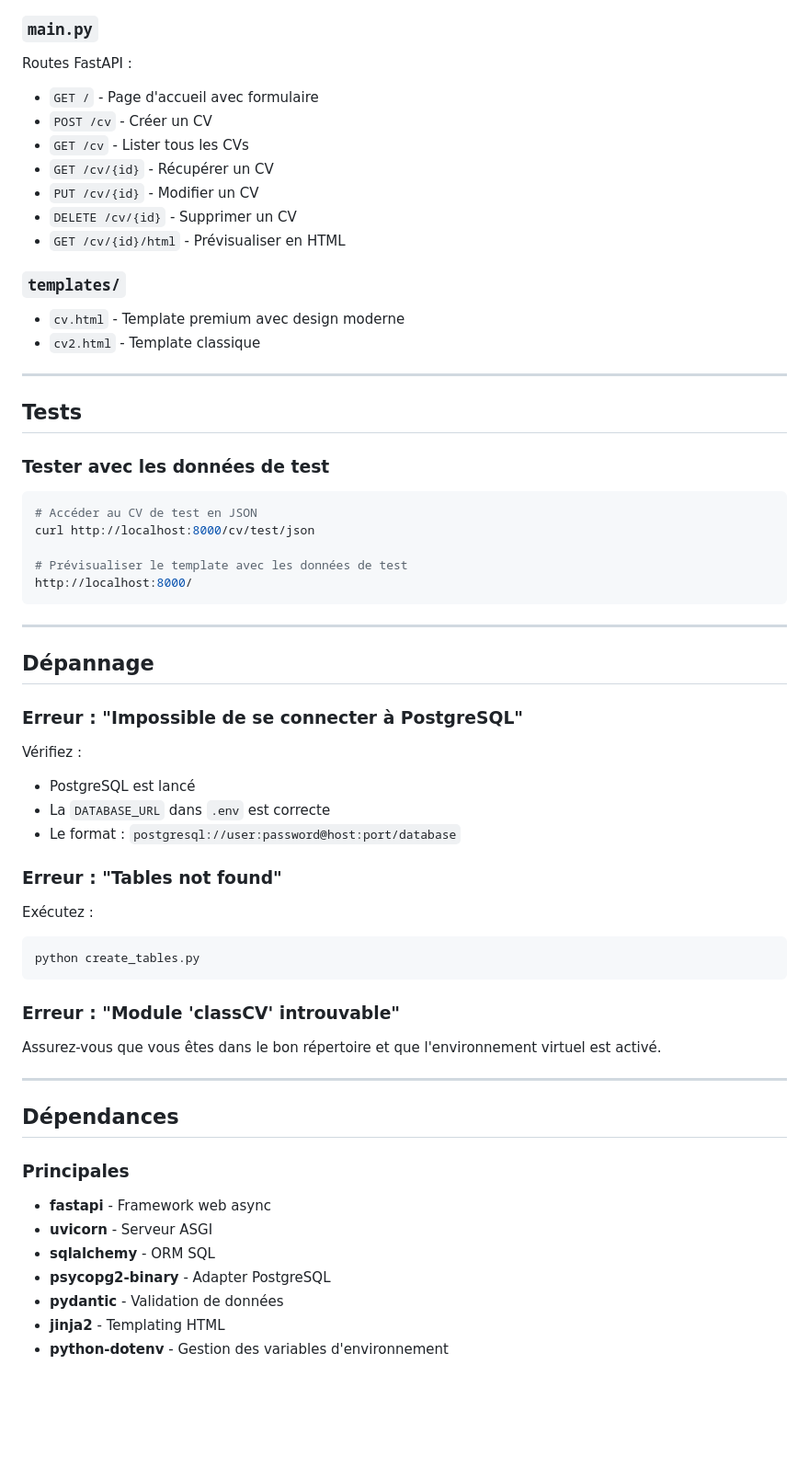
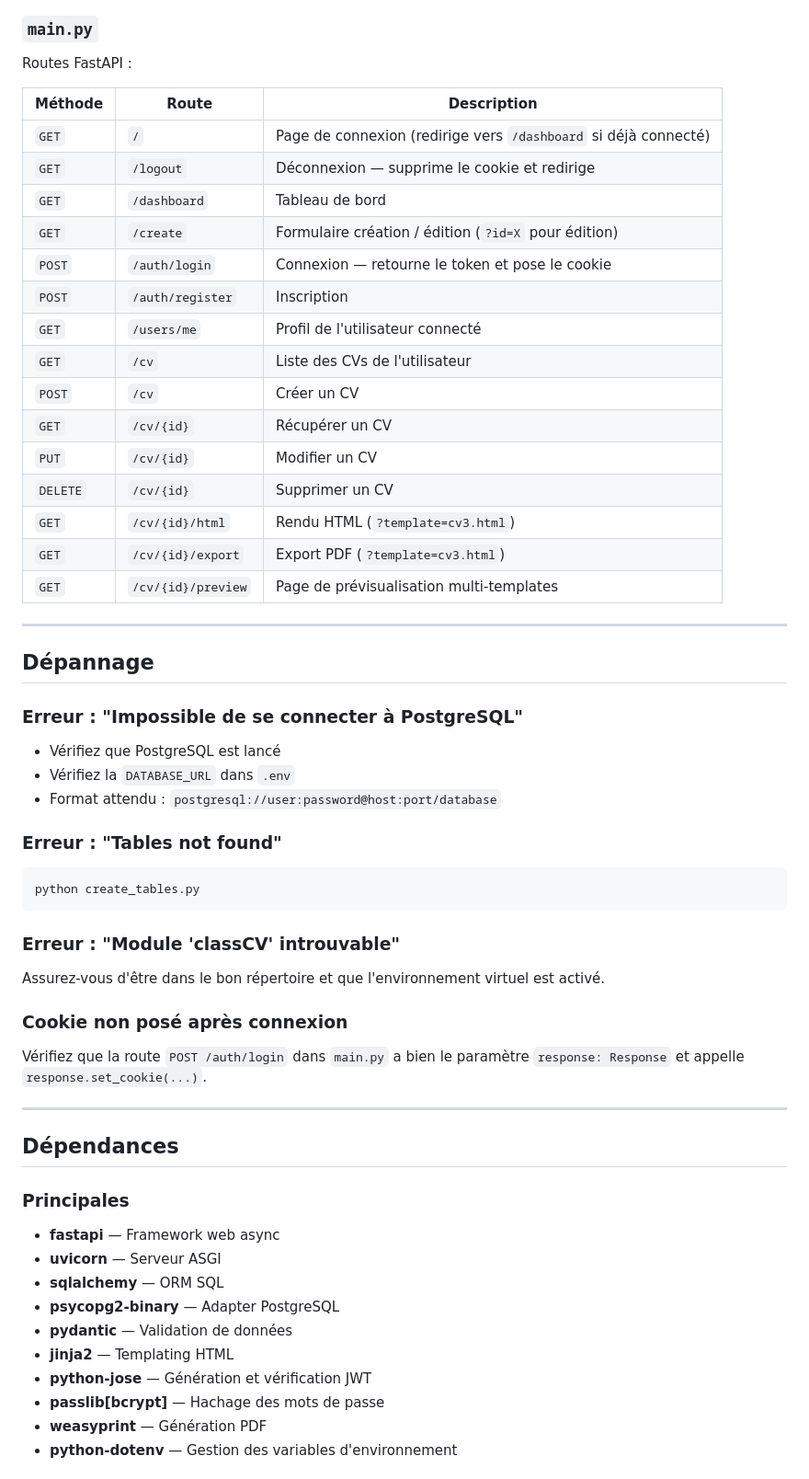
Before and after one commit to iamjuli3n-cmd/cv-generator, a Markdown page: README.md, the part around one of its changes. Shown at 92% size. Drawn GitHub-style; blank space fills up the shorter version.

````diff
--- a/README.md
+++ b/README.md
@@ -336,64 +359,58 @@ Schémas Pydantic pour validation et sérialisation JSON.
 
 ### `main.py`
 Routes FastAPI :
-- `GET /` - Page d'accueil avec formulaire
-- `POST /cv` - Créer un CV
-- `GET /cv` - Lister tous les CVs
-- `GET /cv/{id}` - Récupérer un CV
-- `PUT /cv/{id}` - Modifier un CV
-- `DELETE /cv/{id}` - Supprimer un CV
-- `GET /cv/{id}/html` - Prévisualiser en HTML
 
-### `templates/`
-- `cv.html` - Template premium avec design moderne
-- `cv2.html` - Template classique
+| Méthode | Route | Description |
+|---------|-------|-------------|
+| `GET` | `/` | Page de connexion (redirige vers `/dashboard` si déjà connecté) |
+| `GET` | `/logout` | Déconnexion — supprime le cookie et redirige |
+| `GET` | `/dashboard` | Tableau de bord |
+| `GET` | `/create` | Formulaire création / édition (`?id=X` pour édition) |
+| `POST` | `/auth/login` | Connexion — retourne le token et pose le cookie |
+| `POST` | `/auth/register` | Inscription |
+| `GET` | `/users/me` | Profil de l'utilisateur connecté |
+| `GET` | `/cv` | Liste des CVs de l'utilisateur |
+| `POST` | `/cv` | Créer un CV |
+| `GET` | `/cv/{id}` | Récupérer un CV |
+| `PUT` | `/cv/{id}` | Modifier un CV |
+| `DELETE` | `/cv/{id}` | Supprimer un CV |
+| `GET` | `/cv/{id}/html` | Rendu HTML (`?template=cv3.html`) |
+| `GET` | `/cv/{id}/export` | Export PDF (`?template=cv3.html`) |
+| `GET` | `/cv/{id}/preview` | Page de prévisualisation multi-templates |
 
 ---
 
-## Tests
-
-### Tester avec les données de test
-
-```bash
-# Accéder au CV de test en JSON
-curl http://localhost:8000/cv/test/json
-
-# Prévisualiser le template avec les données de test
-http://localhost:8000/
-```
-
----
-
-##  Dépannage
+## Dépannage
 
 ### Erreur : "Impossible de se connecter à PostgreSQL"
-
-Vérifiez :
-- PostgreSQL est lancé
-- La `DATABASE_URL` dans `.env` est correcte
-- Le format : `postgresql://user:password@host:port/database`
+- Vérifiez que PostgreSQL est lancé
+- Vérifiez la `DATABASE_URL` dans `.env`
+- Format attendu : `postgresql://user:password@host:port/database`
 
 ### Erreur : "Tables not found"
-
-Exécutez :
 ```bash
 python create_tables.py
 ```
 
 ### Erreur : "Module 'classCV' introuvable"
+Assurez-vous d'être dans le bon répertoire et que l'environnement virtuel est activé.
 
-Assurez-vous que vous êtes dans le bon répertoire et que l'environnement virtuel est activé.
+### Cookie non posé après connexion
+Vérifiez que la route `POST /auth/login` dans `main.py` a bien le paramètre `response: Response` et appelle `response.set_cookie(...)`.
 
 ---
 
 ## Dépendances
 
 ### Principales
-- **fastapi** - Framework web async
-- **uvicorn** - Serveur ASGI
-- **sqlalchemy** - ORM SQL
-- **psycopg2-binary** - Adapter PostgreSQL
-- **pydantic** - Validation de données
-- **jinja2** - Templating HTML
-- **python-dotenv** - Gestion des variables d'environnement
+- **fastapi** — Framework web async
+- **uvicorn** — Serveur ASGI
+- **sqlalchemy** — ORM SQL
+- **psycopg2-binary** — Adapter PostgreSQL
+- **pydantic** — Validation de données
+- **jinja2** — Templating HTML
+- **python-jose** — Génération et vérification JWT
+- **passlib[bcrypt]** — Hachage des mots de passe
+- **weasyprint** — Génération PDF
+- **python-dotenv** — Gestion des variables d'environnement
 
````
Also changed, not shown: other parts of README.md (+138 -118 lines).
